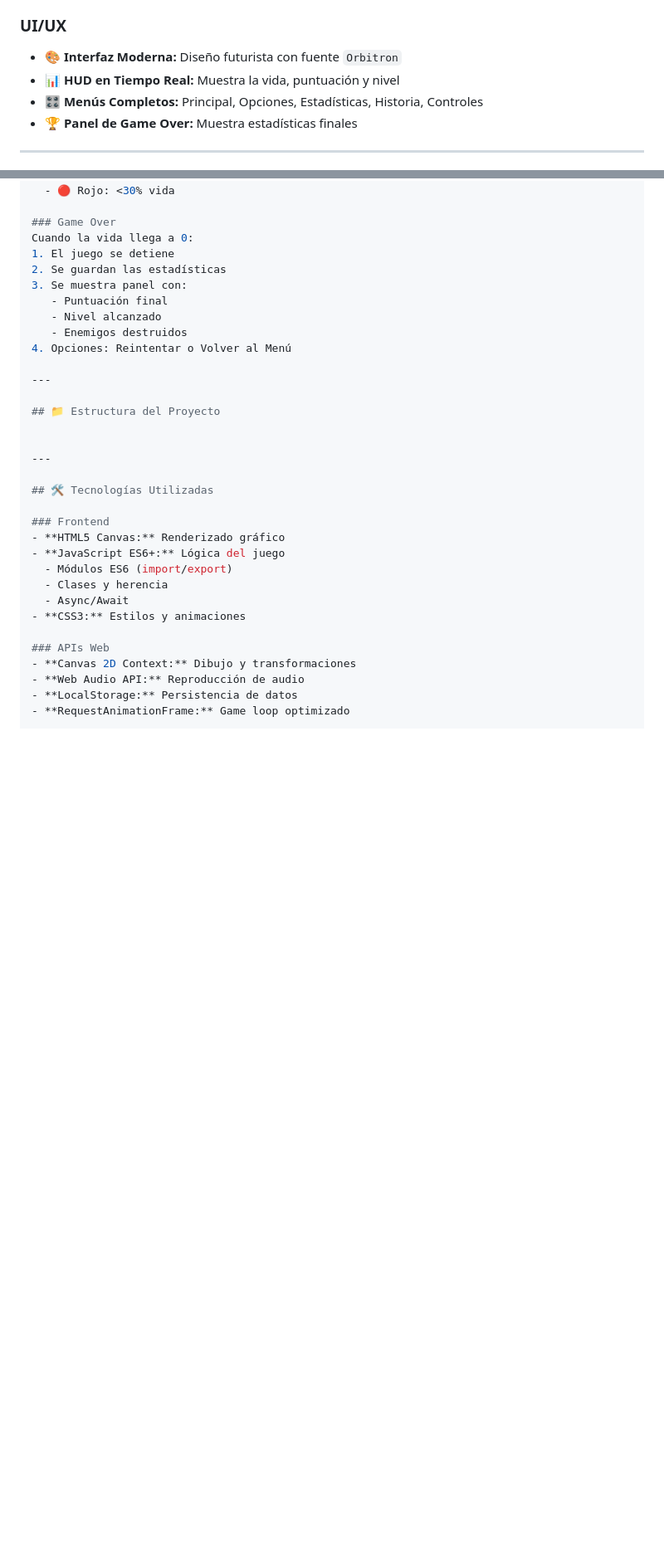
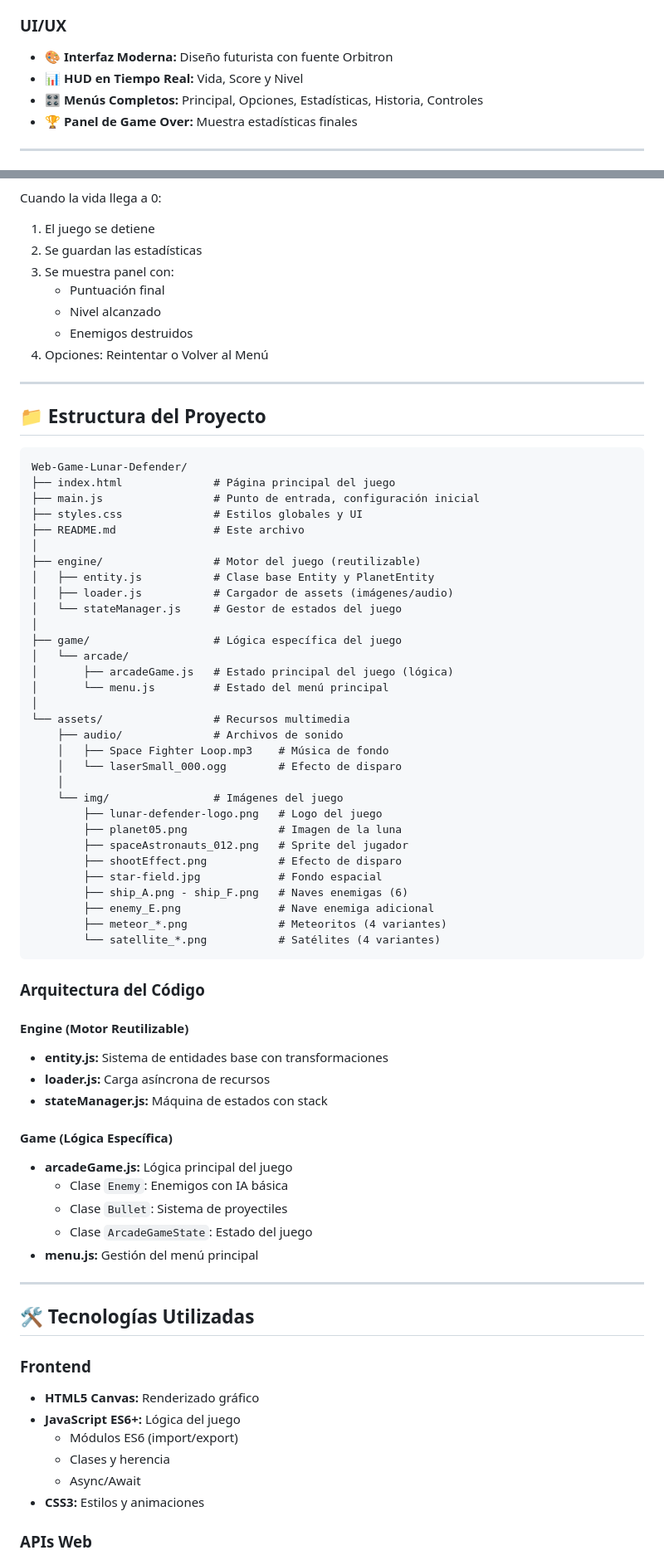
Before and after one commit to Erickezro/Web-Game-Lunar-Defender, a Markdown page: README.md, 2 parts joined by grey strips. Shown at 83% size. GitHub-like rendering; blank space fills up the shorter version.

````diff
--- a/README.md
+++ b/README.md
@@ -65,8 +61,8 @@ Un juego arcade de defensa espacial desarrollado con **HTML5 Canvas** y **JavaSc
   - Preferencias de audio
 
 ### UI/UX
-- 🎨 **Interfaz Moderna:** Diseño futurista con fuente `Orbitron`
-- 📊 **HUD en Tiempo Real:** Muestra la vida, puntuación y nivel
+- 🎨 **Interfaz Moderna:** Diseño futurista con fuente Orbitron
+- 📊 **HUD en Tiempo Real:** Vida, Score y Nivel
 - 🎛️ **Menús Completos:** Principal, Opciones, Estadísticas, Historia, Controles
 - 🏆 **Panel de Game Over:** Muestra estadísticas finales
 
@@ -184,6 +195,53 @@ Cuando la vida llega a 0:
 
 ## 📁 Estructura del Proyecto
 
+```
+Web-Game-Lunar-Defender/
+├── index.html              # Página principal del juego
+├── main.js                 # Punto de entrada, configuración inicial
+├── styles.css              # Estilos globales y UI
+├── README.md               # Este archivo
+│
+├── engine/                 # Motor del juego (reutilizable)
+│   ├── entity.js           # Clase base Entity y PlanetEntity
+│   ├── loader.js           # Cargador de assets (imágenes/audio)
+│   └── stateManager.js     # Gestor de estados del juego
+│
+├── game/                   # Lógica específica del juego
+│   └── arcade/
+│       ├── arcadeGame.js   # Estado principal del juego (lógica)
+│       └── menu.js         # Estado del menú principal
+│
+└── assets/                 # Recursos multimedia
+    ├── audio/              # Archivos de sonido
+    │   ├── Space Fighter Loop.mp3    # Música de fondo
+    │   └── laserSmall_000.ogg        # Efecto de disparo
+    │
+    └── img/                # Imágenes del juego
+        ├── lunar-defender-logo.png   # Logo del juego
+        ├── planet05.png              # Imagen de la luna
+        ├── spaceAstronauts_012.png   # Sprite del jugador
+        ├── shootEffect.png           # Efecto de disparo
+        ├── star-field.jpg            # Fondo espacial
+        ├── ship_A.png - ship_F.png   # Naves enemigas (6)
+        ├── enemy_E.png               # Nave enemiga adicional
+        ├── meteor_*.png              # Meteoritos (4 variantes)
+        └── satellite_*.png           # Satélites (4 variantes)
+```
+
+### Arquitectura del Código
+
+#### Engine (Motor Reutilizable)
+- **entity.js:** Sistema de entidades base con transformaciones
+- **loader.js:** Carga asíncrona de recursos
+- **stateManager.js:** Máquina de estados con stack
+
+#### Game (Lógica Específica)
+- **arcadeGame.js:** Lógica principal del juego
+  - Clase `Enemy`: Enemigos con IA básica
+  - Clase `Bullet`: Sistema de proyectiles
+  - Clase `ArcadeGameState`: Estado del juego
+- **menu.js:** Gestión del menú principal
 
 ---
 
````
Also changed, not shown: other parts of README.md (+37 -26 lines).
